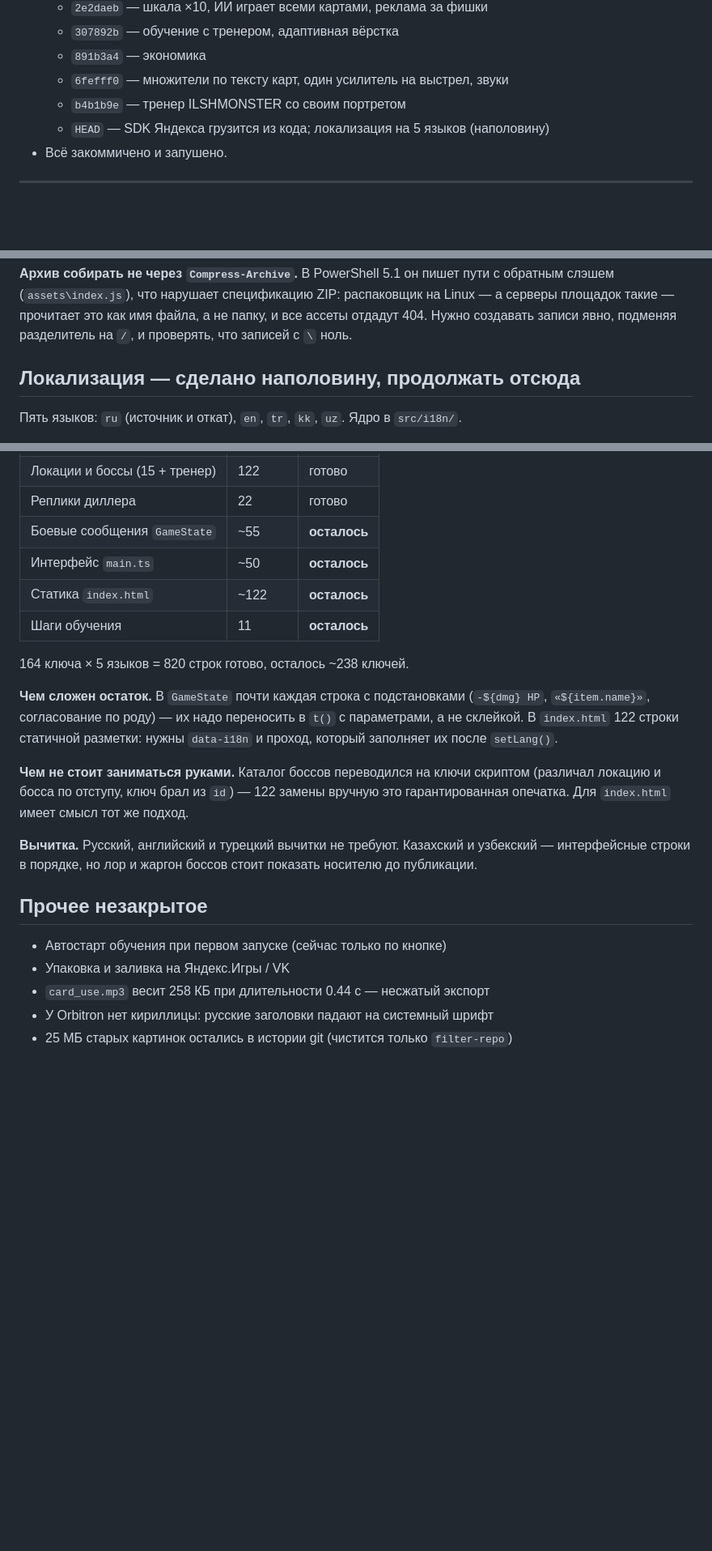
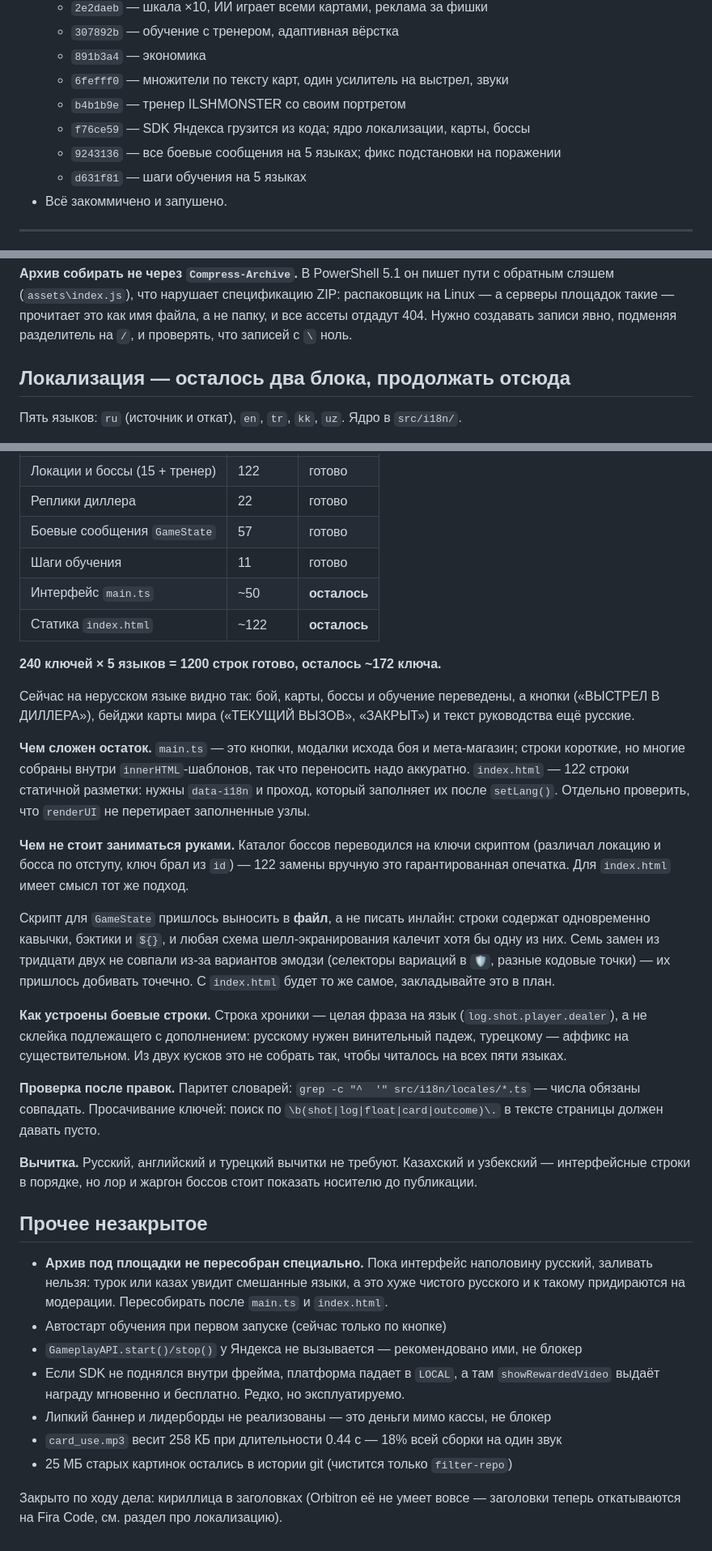
Before and after one commit to DanilHuanPabloGavrilia/TOPGAME, a Markdown page: HANDOFF.md, 3 parts joined by grey strips. Shown at 81% size. Rendered like a GitHub page; blank space fills up the shorter version.

Commit message:
docs: bring HANDOFF up to date with the localization state
Records what is done (240 keys per language, combat and tutorial included),
what is left (main.ts, index.html), and the two traps that cost time this
session: the substitution script has to live in a file because the strings
mix quotes, backticks and ${} at once, and emoji variation selectors make
a handful of literals miss on the first pass.

Also notes why the platform archive is deliberately not rebuilt yet, and
retires the Orbitron/Cyrillic item — headings now fall back to Fira Code.

```diff
--- a/HANDOFF.md
+++ b/HANDOFF.md
@@ -30,7 +30,9 @@
   - `891b3a4` — экономика
   - `6fefff0` — множители по тексту карт, один усилитель на выстрел, звуки
   - `b4b1b9e` — тренер ILSHMONSTER со своим портретом
-  - `HEAD` — SDK Яндекса грузится из кода; локализация на 5 языков (наполовину)
+  - `f76ce59` — SDK Яндекса грузится из кода; ядро локализации, карты, боссы
+  - `9243136` — все боевые сообщения на 5 языках; фикс подстановки на поражении
+  - `d631f81` — шаги обучения на 5 языках
 - Всё закоммичено и запушено.
 
 ---
@@ -176,7 +178,7 @@
 площадок такие — прочитает это как имя файла, а не папку, и все ассеты отдадут 404. Нужно
 создавать записи явно, подменяя разделитель на `/`, и проверять, что записей с `\` ноль.
 
-## Локализация — сделано наполовину, продолжать отсюда
+## Локализация — осталось два блока, продолжать отсюда
 
 Пять языков: `ru` (источник и откат), `en`, `tr`, `kk`, `uz`. Ядро в `src/i18n/`.
 
@@ -205,29 +207,56 @@
 | Карты | 20 | готово |
 | Локации и боссы (15 + тренер) | 122 | готово |
 | Реплики диллера | 22 | готово |
-| Боевые сообщения `GameState` | ~55 | **осталось** |
+| Боевые сообщения `GameState` | 57 | готово |
+| Шаги обучения | 11 | готово |
 | Интерфейс `main.ts` | ~50 | **осталось** |
 | Статика `index.html` | ~122 | **осталось** |
-| Шаги обучения | 11 | **осталось** |
 
-164 ключа × 5 языков = 820 строк готово, осталось ~238 ключей.
+**240 ключей × 5 языков = 1200 строк готово, осталось ~172 ключа.**
 
-**Чем сложен остаток.** В `GameState` почти каждая строка с подстановками (`-${dmg} HP`,
-`«${item.name}»`, согласование по роду) — их надо переносить в `t()` с параметрами, а не
-склейкой. В `index.html` 122 строки статичной разметки: нужны `data-i18n` и проход,
-который заполняет их после `setLang()`.
+Сейчас на нерусском языке видно так: бой, карты, боссы и обучение переведены, а кнопки
+(«ВЫСТРЕЛ В ДИЛЛЕРА»), бейджи карты мира («ТЕКУЩИЙ ВЫЗОВ», «ЗАКРЫТ») и текст руководства
+ещё русские.
+
+**Чем сложен остаток.** `main.ts` — это кнопки, модалки исхода боя и мета-магазин; строки
+короткие, но многие собраны внутри `innerHTML`-шаблонов, так что переносить надо аккуратно.
+`index.html` — 122 строки статичной разметки: нужны `data-i18n` и проход, который заполняет
+их после `setLang()`. Отдельно проверить, что `renderUI` не перетирает заполненные узлы.
 
 **Чем не стоит заниматься руками.** Каталог боссов переводился на ключи скриптом
 (различал локацию и босса по отступу, ключ брал из `id`) — 122 замены вручную это
 гарантированная опечатка. Для `index.html` имеет смысл тот же подход.
+
+Скрипт для `GameState` пришлось выносить в **файл**, а не писать инлайн: строки содержат
+одновременно кавычки, бэктики и `${}`, и любая схема шелл-экранирования калечит хотя бы
+одну из них. Семь замен из тридцати двух не совпали из-за вариантов эмодзи (селекторы
+вариаций в `🛡️`, разные кодовые точки) — их пришлось добивать точечно. С `index.html`
+будет то же самое, закладывайте это в план.
+
+**Как устроены боевые строки.** Строка хроники — целая фраза на язык
+(`log.shot.player.dealer`), а не склейка подлежащего с дополнением: русскому нужен
+винительный падеж, турецкому — аффикс на существительном. Из двух кусков это не собрать
+так, чтобы читалось на всех пяти языках.
+
+**Проверка после правок.** Паритет словарей: `grep -c "^  '" src/i18n/locales/*.ts` —
+числа обязаны совпадать. Просачивание ключей: поиск по `\b(shot|log|float|card|outcome)\.`
+в тексте страницы должен давать пусто.
 
 **Вычитка.** Русский, английский и турецкий вычитки не требуют. Казахский и узбекский —
 интерфейсные строки в порядке, но лор и жаргон боссов стоит показать носителю до публикации.
 
 ## Прочее незакрытое
 
+- **Архив под площадки не пересобран специально.** Пока интерфейс наполовину русский,
+  заливать нельзя: турок или казах увидит смешанные языки, а это хуже чистого русского и
+  к такому придираются на модерации. Пересобирать после `main.ts` и `index.html`.
 - Автостарт обучения при первом запуске (сейчас только по кнопке)
-- Упаковка и заливка на Яндекс.Игры / VK
-- `card_use.mp3` весит 258 КБ при длительности 0.44 с — несжатый экспорт
-- У Orbitron нет кириллицы: русские заголовки падают на системный шрифт
+- `GameplayAPI.start()/stop()` у Яндекса не вызывается — рекомендовано ими, не блокер
+- Если SDK не поднялся внутри фрейма, платформа падает в `LOCAL`, а там `showRewardedVideo`
+  выдаёт награду мгновенно и бесплатно. Редко, но эксплуатируемо.
+- Липкий баннер и лидерборды не реализованы — это деньги мимо кассы, не блокер
+- `card_use.mp3` весит 258 КБ при длительности 0.44 с — 18% всей сборки на один звук
 - 25 МБ старых картинок остались в истории git (чистится только `filter-repo`)
+
+Закрыто по ходу дела: кириллица в заголовках (Orbitron её не умеет вовсе — заголовки
+теперь откатываются на Fira Code, см. раздел про локализацию).
```
